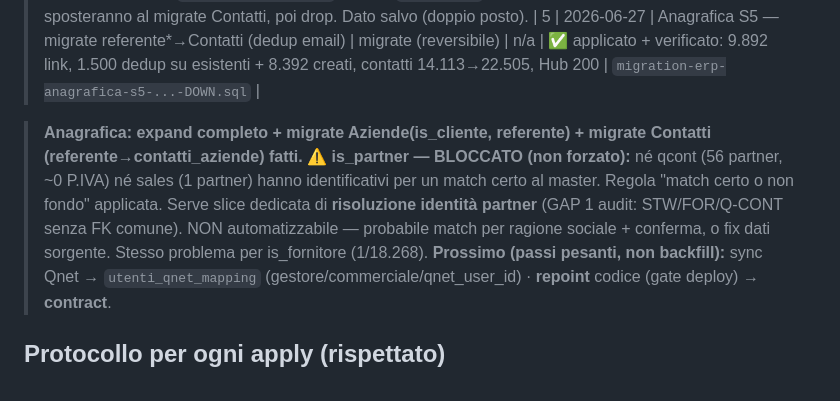
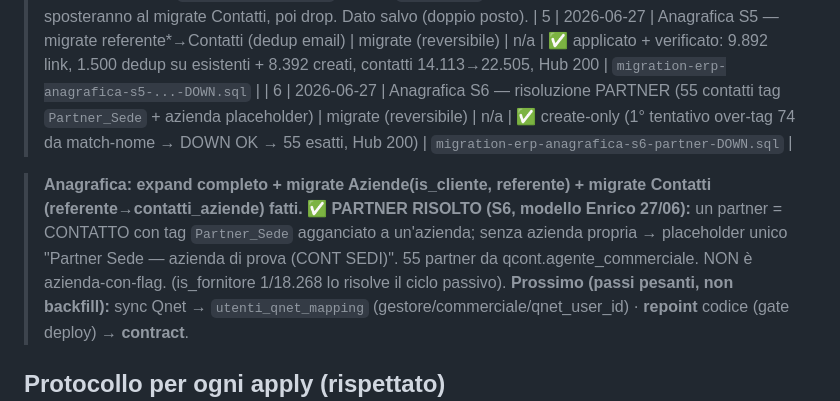
Before and after one commit to aienricoferrante-2026/QG, a Markdown page: ESECUZIONE_ERP_LOG.md, the part around the change. GitHub-like rendering.

Commit message:
Ledger: S6 partner risolto (modello contatto+tag Partner_Sede)
Co-Authored-By: Claude Opus 4.8 <noreply@anthropic.com>

```diff
--- a/ESECUZIONE_ERP_LOG.md
+++ b/ESECUZIONE_ERP_LOG.md
@@ -14,9 +14,10 @@
 > **🎯 ANAGRAFICA MASTER — EXPAND COMPLETO:** Aziende (nucleo+commerciale+qualifiche+indirizzi) · Contatti (+contatti_aziende N:N) · Utenti (+utenti_qnet_mapping) · vista piatta `v_aziende_full`. Tutto live in `bqyqr`, additivo, reversibile, Hub 200.
 > **Nota divergenza:** `aziende_commerciale` (S1) ha `referente*` che il piano mette nei Contatti → si sposteranno al migrate Contatti, poi drop. Dato salvo (doppio posto).
 | 5 | 2026-06-27 | Anagrafica S5 — migrate referente*→Contatti (dedup email) | migrate (reversibile) | n/a | ✅ applicato + verificato: 9.892 link, 1.500 dedup su esistenti + 8.392 creati, contatti 14.113→22.505, Hub 200 | `migration-erp-anagrafica-s5-...-DOWN.sql` |
+| 6 | 2026-06-27 | Anagrafica S6 — risoluzione PARTNER (55 contatti tag `Partner_Sede` + azienda placeholder) | migrate (reversibile) | n/a | ✅ create-only (1° tentativo over-tag 74 da match-nome → DOWN OK → 55 esatti, Hub 200) | `migration-erp-anagrafica-s6-partner-DOWN.sql` |
 
 > **Anagrafica: expand completo + migrate Aziende(is_cliente, referente) + migrate Contatti (referente→contatti_aziende) fatti.**
-> **⚠️ is_partner — BLOCCATO (non forzato):** né qcont (56 partner, ~0 P.IVA) né sales (1 partner) hanno identificativi per un match certo al master. Regola "match certo o non fondo" applicata. Serve slice dedicata di **risoluzione identità partner** (GAP 1 audit: STW/FOR/Q-CONT senza FK comune). NON automatizzabile — probabile match per ragione sociale + conferma, o fix dati sorgente. Stesso problema per is_fornitore (1/18.268).
+> **✅ PARTNER RISOLTO (S6, modello Enrico 27/06):** un partner = CONTATTO con tag `Partner_Sede` agganciato a un'azienda; senza azienda propria → placeholder unico "Partner Sede — azienda di prova (CONT SEDI)". 55 partner da qcont.agente_commerciale. NON è azienda-con-flag. (is_fornitore 1/18.268 lo risolve il ciclo passivo).
 > **Prossimo (passi pesanti, non backfill):** sync Qnet → `utenti_qnet_mapping` (gestore/commerciale/qnet_user_id) · **repoint** codice (gate deploy) → **contract**.
 
 ## Protocollo per ogni apply (rispettato)
```
